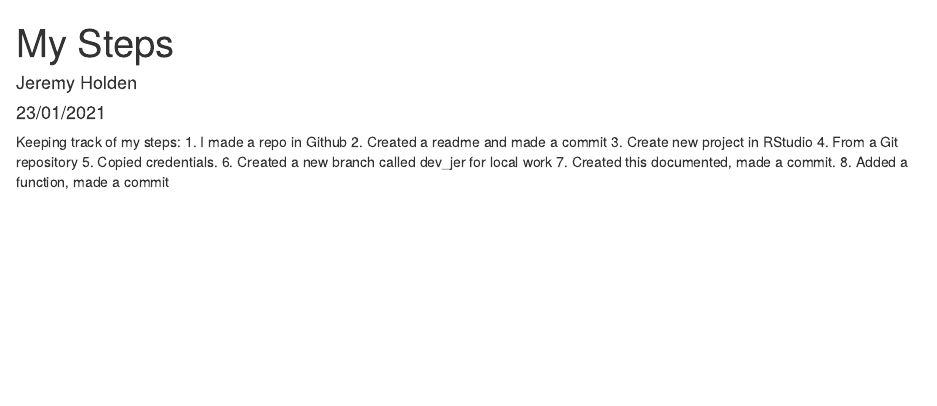
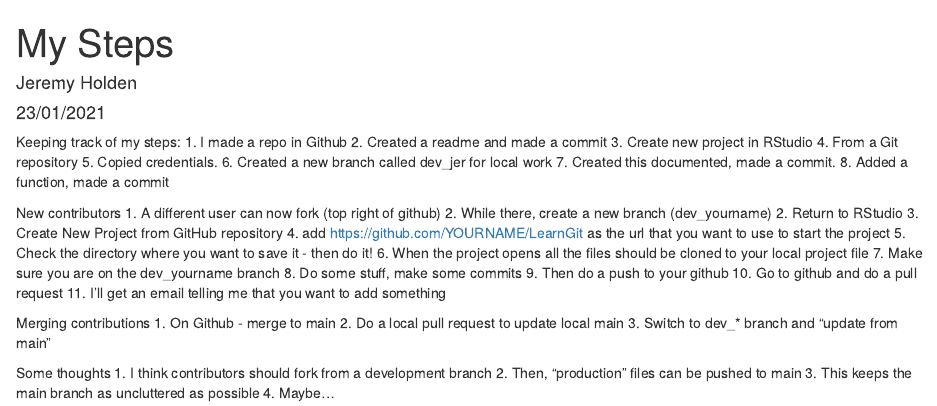
Before and after one commit to HoldenJe/LearnGit, an R Markdown document (TrackingMySteps.Rmd): the page in a window 1100 px wide, from its top. Rendered offline with R 4.5, knitr and Pandoc, with nearby package versions.

Commit message:
updated steps

```diff
--- a/TrackingMySteps.Rmd
+++ b/TrackingMySteps.Rmd
@@ -14,3 +14,28 @@ Keeping track of my steps:
 6. Created a new branch called dev_jer for local work
 7. Created this documented, made a commit.
 8. Added a function, made a commit
+
+New contributors
+1. A different user can now fork (top right of github)
+2. While there, create a new branch (dev_yourname)
+2. Return to RStudio
+3. Create New Project from GitHub repository
+4. add https://github.com/YOURNAME/LearnGit as the url that you want to use to start the project
+5. Check the directory where you want to save it - then do it!
+6. When the project opens all the files should be cloned to your local project file
+7. Make sure you are on the dev_yourname branch
+8. Do some stuff, make some commits
+9. Then do a push to your github
+10. Go to github and do a pull request
+11. I'll get an email telling me that you want to add something
+
+Merging contributions
+1. On Github - merge to main
+2. Do a local pull request to update local main
+3. Switch to dev_* branch and "update from main"
+
+Some thoughts
+1. I think contributors should fork from a development branch
+2. Then, "production" files can be pushed to main
+3. This keeps the main branch as uncluttered as possible
+4. Maybe...
```
